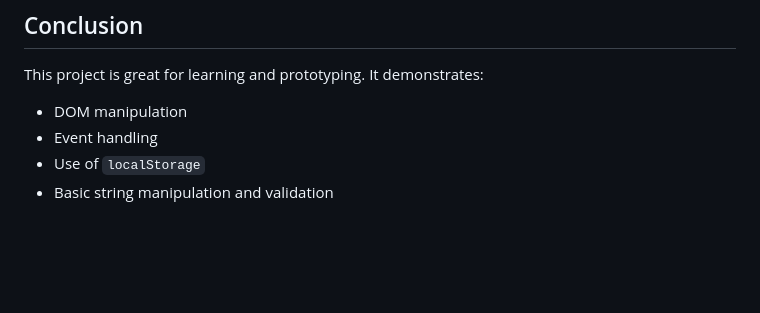
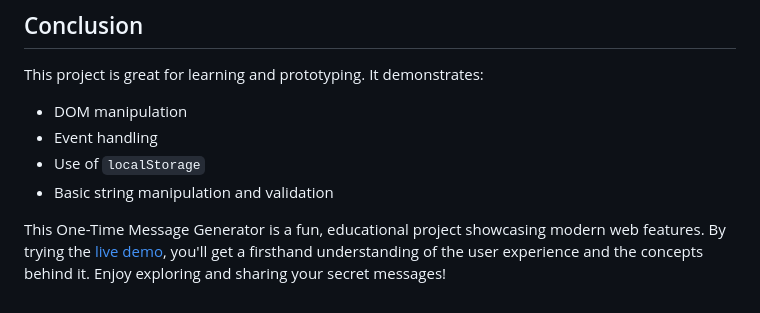
Before and after one commit to shohanur-shoron/private_text, a Markdown page: README.md, the part around the change. Drawn GitHub-style; blank space fills up the shorter version.

```diff
--- a/README.md
+++ b/README.md
@@ -99,3 +99,5 @@ This project is great for learning and prototyping. It demonstrates:
 - Event handling
 - Use of `localStorage`
 - Basic string manipulation and validation
+
+This One-Time Message Generator is a fun, educational project showcasing modern web features. By trying the [live demo](https://shohanur-shoron.github.io/private_text/), you'll get a firsthand understanding of the user experience and the concepts behind it. Enjoy exploring and sharing your secret messages!
```
